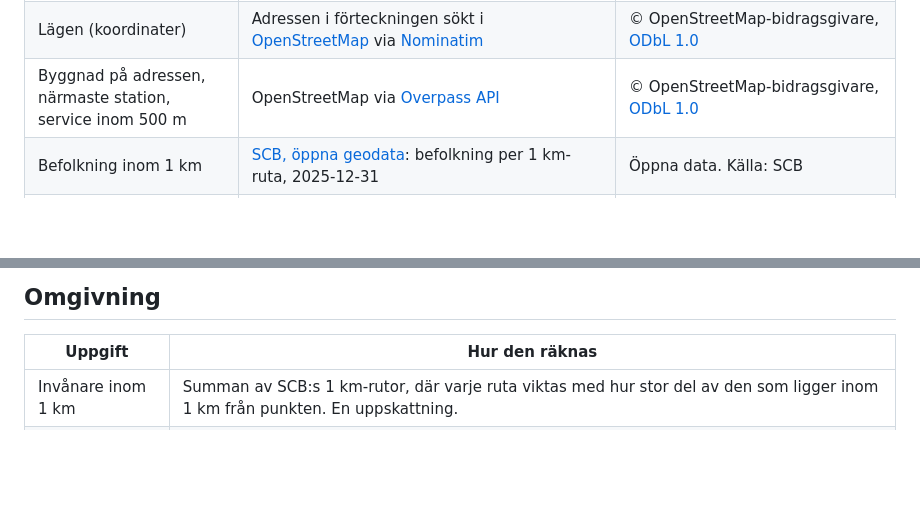
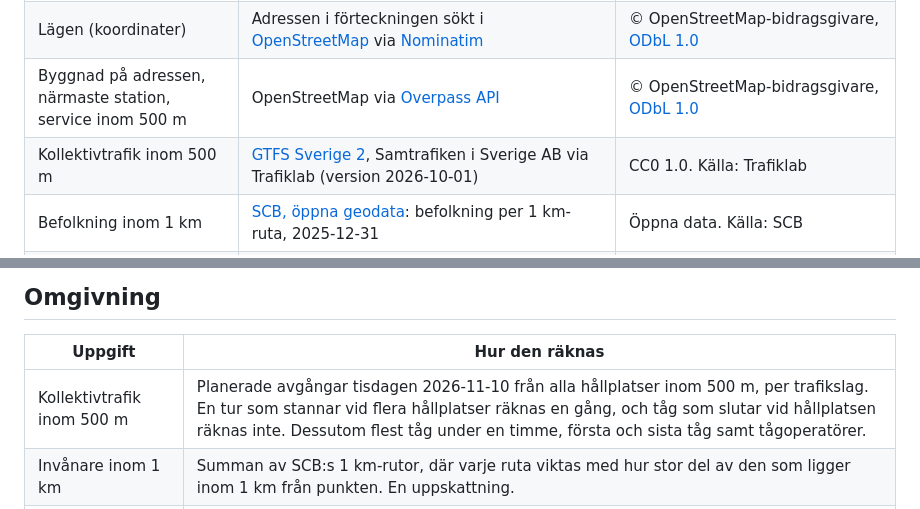
Before and after one commit to lukasposolda-qwertz/public, a Markdown page: fastighetskarta/README.md, 2 parts joined by grey strips. GitHub-like rendering; blank space fills up the shorter version.

Commit message:
Fastighetskarta: add public transport from GTFS Sverige 2
- Planned departures within 500 m on a regular weekday (2026-11-10)
  per mode: train, bus, tram/metro, boat
- Busiest train hour, first/last train, train operators
- Three new colour-by indicators
- Credits: Samtrafiken via Trafiklab, CC0 1.0

Co-Authored-By: Claude Opus 5.5 <noreply@anthropic.com>

```diff
--- a/fastighetskarta/README.md
+++ b/fastighetskarta/README.md
@@ -21,6 +21,7 @@ fastighetsförteckning per 2025-12-31.
 | Fastigheter, lokalarea och lokaltyper | Jernhusen AB, [Fastighetsförteckning per 2025-12-31](https://www.datocms-assets.com/163536/1772552927-fastighetsforteckning-2025-1.pdf), publicerad på [jernhusen.se](https://www.jernhusen.se/om-jernhusen/finansiell-information/finansiella-rapporter/) | © Jernhusen AB. Återgiven med källhänvisning; omfattas inte av MIT-licensen. |
 | Lägen (koordinater) | Adressen i förteckningen sökt i [OpenStreetMap](https://www.openstreetmap.org) via [Nominatim](https://nominatim.org) | © OpenStreetMap-bidragsgivare, [ODbL 1.0](https://opendatacommons.org/licenses/odbl/) |
 | Byggnad på adressen, närmaste station, service inom 500 m | OpenStreetMap via [Overpass API](https://overpass-api.de) | © OpenStreetMap-bidragsgivare, [ODbL 1.0](https://opendatacommons.org/licenses/odbl/) |
+| Kollektivtrafik inom 500 m | [GTFS Sverige 2](https://www.trafiklab.se/api/gtfs-datasets/gtfs-sverige-2/), Samtrafiken i Sverige AB via Trafiklab (version 2026-10-01) | CC0 1.0. Källa: Trafiklab |
 | Befolkning inom 1 km | [SCB, öppna geodata](https://www.scb.se/vara-tjanster/oppna-data/oppna-geodata/): befolkning per 1 km-ruta, 2025-12-31 | Öppna data. Källa: SCB |
 | Skyddad natur inom 500 m | [Naturvårdsverket, Naturvårdsregistret](https://geodata.naturvardsverket.se/nedladdning/naturvardsregistret/) | CC0. Källa: Naturvårdsverket |
 | Kulturmiljö inom 250 m | [Riksantikvarieämbetet, öppna data](https://www.raa.se/hitta-information/oppna-data/oppna-data-portal/): kulturhistoriska lämningar, kulturhistoriskt inventerad bebyggelse, byggnadsminnen (OGC API Features) | CC0 / CC BY. Källa: Riksantikvarieämbetet |
@@ -52,6 +53,7 @@ anrop i taget, och svaren cachades.
 
 | Uppgift | Hur den räknas |
 |---|---|
+| Kollektivtrafik inom 500 m | Planerade avgångar tisdagen 2026-11-10 från alla hållplatser inom 500 m, per trafikslag. En tur som stannar vid flera hållplatser räknas en gång, och tåg som slutar vid hållplatsen räknas inte. Dessutom flest tåg under en timme, första och sista tåg samt tågoperatörer. |
 | Invånare inom 1 km | Summan av SCB:s 1 km-rutor, där varje ruta viktas med hur stor del av den som ligger inom 1 km från punkten. En uppskattning. |
 | Service inom 500 m | Antal objekt i OpenStreetMap inom 500 m fågelvägen: butiker (`shop`), restauranger och kaféer, övrig service (apotek, bank, vård, skola m.m.), busshållplatser och cykelparkeringar. OSM är inte heltäckande, så siffrorna är ett minimum. |
 | Kulturmiljö inom 250 m | Lämningar, inventerad bebyggelse och byggnadsminnen hos RAÄ vars geometri ligger inom 250 m från punkten. Varje objekt länkar till RAÄ:s objektsida. RAÄ påpekar att kvaliteten kan variera och att länsstyrelsen ska kontaktas inför planering eller markarbeten. |
```
